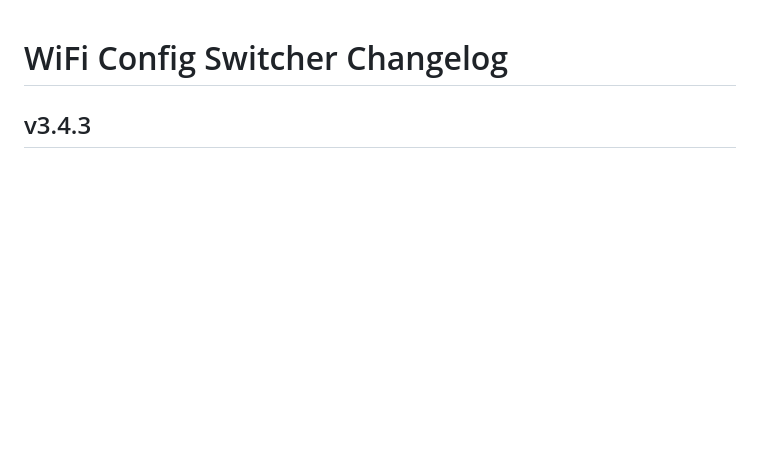
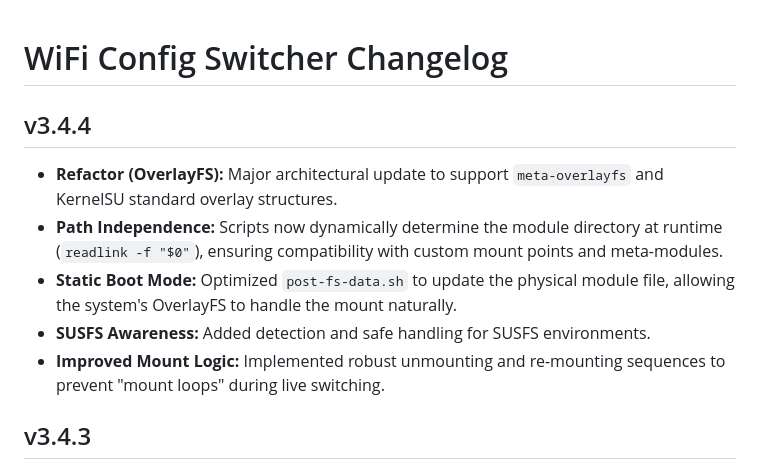
Before and after one commit to sms1sis/WiFi-Tweaks-RN10PRO, a Markdown page: changelog.md, the part around the change. Drawn GitHub-style; blank space fills up the shorter version.

Commit message:
docs: add v3.4.4 changelog entry for OverlayFS variant

```diff
--- a/changelog.md
+++ b/changelog.md
@@ -1,4 +1,11 @@
 # WiFi Config Switcher Changelog
+
+## v3.4.4
+- **Refactor (OverlayFS):** Major architectural update to support `meta-overlayfs` and KernelSU standard overlay structures.
+- **Path Independence:** Scripts now dynamically determine the module directory at runtime (`readlink -f "$0"`), ensuring compatibility with custom mount points and meta-modules.
+- **Static Boot Mode:** Optimized `post-fs-data.sh` to update the physical module file, allowing the system's OverlayFS to handle the mount naturally.
+- **SUSFS Awareness:** Added detection and safe handling for SUSFS environments.
+- **Improved Mount Logic:** Implemented robust unmounting and re-mounting sequences to prevent "mount loops" during live switching.
 
 ## v3.4.3
 # warning ⚠️
```
